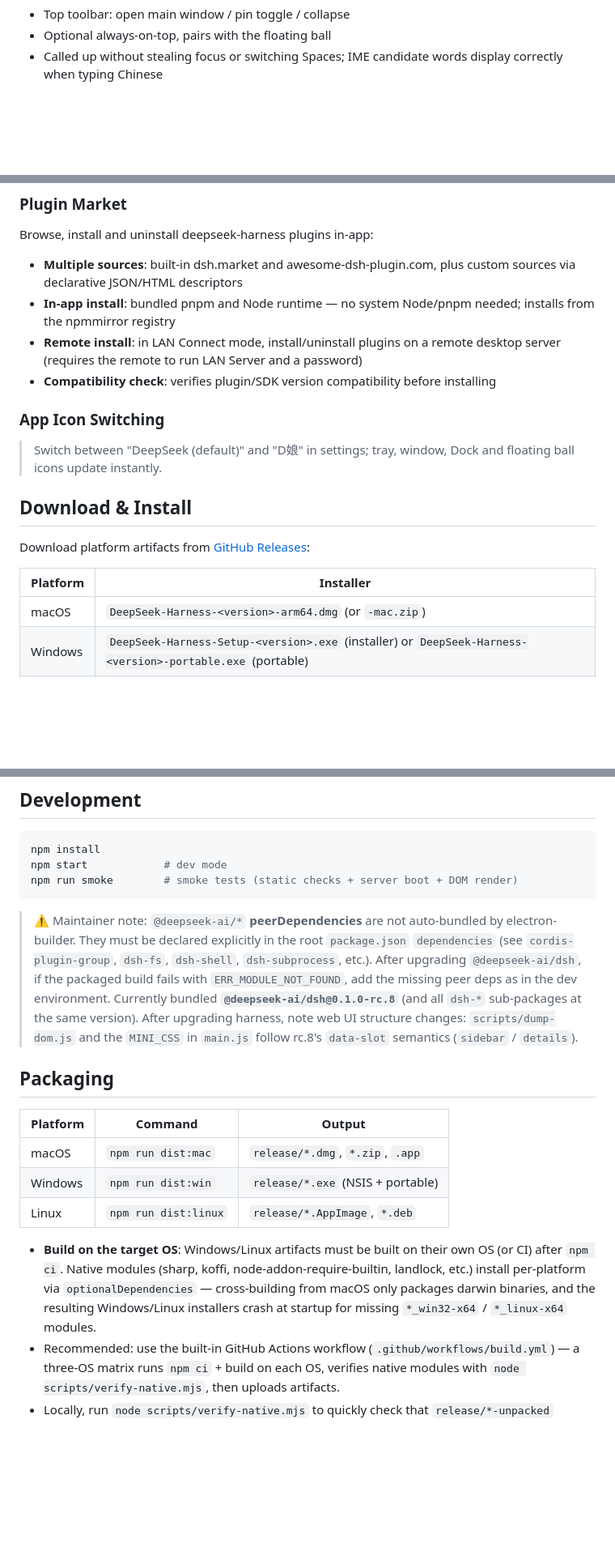
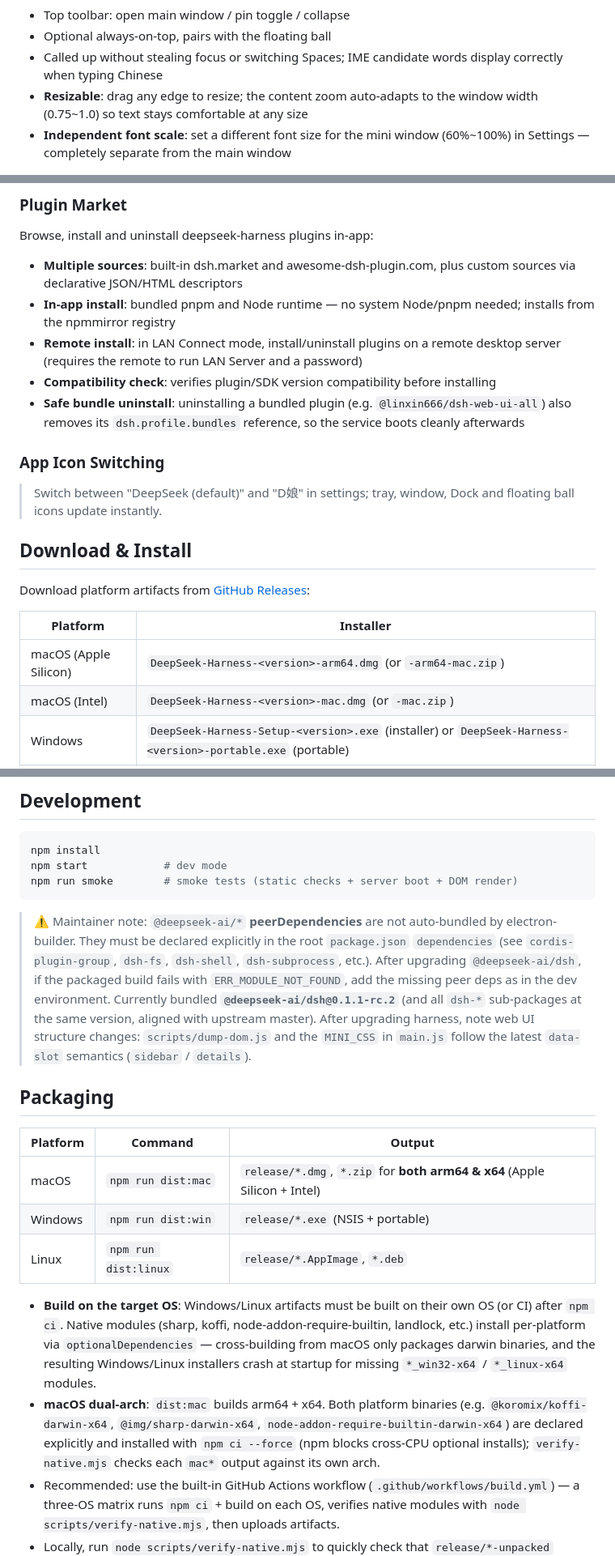
Before and after one commit to qinlinglong/deepseek-harness-desktop, a Markdown page: README.md, 3 parts joined by grey strips. Shown at 81% size. GitHub-like rendering; blank space fills up the shorter version.

Commit message:
docs: README 更新至最新特性——macOS Intel/arm64 双架构下载、迷你窗字号独立配置与自适应缩放、悬浮球自愈、插件安全卸载、内置 dsh 0.1.1-rc.2、双架构打包说明

```diff
--- a/README.md
+++ b/README.md
@@ -53,6 +53,8 @@ Any device on the LAN can open the address in a browser. First visit shows a log
 - Top toolbar: open main window / pin toggle / collapse
 - Optional always-on-top, pairs with the floating ball
 - Called up without stealing focus or switching Spaces; IME candidate words display correctly when typing Chinese
+- **Resizable**: drag any edge to resize; the content zoom auto-adapts to the window width (0.75~1.0) so text stays comfortable at any size
+- **Independent font scale**: set a different font size for the mini window (60%~100%) in Settings — completely separate from the main window
 
 <div align="center">
   <img src="assets/dsh-pic-悬浮图标和迷你窗口.jpg" width="560" />
@@ -74,6 +78,7 @@ Browse, install and uninstall deepseek-harness plugins in-app:
 - **In-app install**: bundled pnpm and Node runtime — no system Node/pnpm needed; installs from the npmmirror registry
 - **Remote install**: in LAN Connect mode, install/uninstall plugins on a remote desktop server (requires the remote to run LAN Server and a password)
 - **Compatibility check**: verifies plugin/SDK version compatibility before installing
+- **Safe bundle uninstall**: uninstalling a bundled plugin (e.g. `@linxin666/dsh-web-ui-all`) also removes its `dsh.profile.bundles` reference, so the service boots cleanly afterwards
 
 ### App Icon Switching
 
@@ -85,7 +90,8 @@ Download platform artifacts from [GitHub Releases](https://github.com/qinlinglon
 
 | Platform | Installer |
 |----------|-----------|
-| macOS | `DeepSeek-Harness-<version>-arm64.dmg` (or `-mac.zip`) |
+| macOS (Apple Silicon) | `DeepSeek-Harness-<version>-arm64.dmg` (or `-arm64-mac.zip`) |
+| macOS (Intel) | `DeepSeek-Harness-<version>-mac.dmg` (or `-mac.zip`) |
 | Windows | `DeepSeek-Harness-Setup-<version>.exe` (installer) or `DeepSeek-Harness-<version>-portable.exe` (portable) |
 | Linux | `DeepSeek-Harness-<version>.AppImage` or `dsh-desktop_<version>_amd64.deb` |
 
@@ -142,19 +148,20 @@ npm run smoke        # smoke tests (static checks + server boot + DOM render)
 > They must be declared explicitly in the root `package.json` `dependencies` (see `cordis-plugin-group`,
 > `dsh-fs`, `dsh-shell`, `dsh-subprocess`, etc.). After upgrading `@deepseek-ai/dsh`, if the packaged
 > build fails with `ERR_MODULE_NOT_FOUND`, add the missing peer deps as in the dev environment.
-> Currently bundled **`@deepseek-ai/dsh@0.1.0-rc.8`** (and all `dsh-*` sub-packages at the same
-> version). After upgrading harness, note web UI structure changes: `scripts/dump-dom.js` and the
-> `MINI_CSS` in `main.js` follow rc.8's `data-slot` semantics (`sidebar` / `details`).
+> Currently bundled **`@deepseek-ai/dsh@0.1.1-rc.2`** (and all `dsh-*` sub-packages at the same
+> version, aligned with upstream master). After upgrading harness, note web UI structure changes: `scripts/dump-dom.js` and the
+> `MINI_CSS` in `main.js` follow the latest `data-slot` semantics (`sidebar` / `details`).
 
 ## Packaging
 
 | Platform | Command | Output |
 |----------|---------|--------|
-| macOS | `npm run dist:mac` | `release/*.dmg`, `*.zip`, `.app` |
+| macOS | `npm run dist:mac` | `release/*.dmg`, `*.zip` for **both arm64 & x64** (Apple Silicon + Intel) |
 | Windows | `npm run dist:win` | `release/*.exe` (NSIS + portable) |
 | Linux | `npm run dist:linux` | `release/*.AppImage`, `*.deb` |
 
 - **Build on the target OS**: Windows/Linux artifacts must be built on their own OS (or CI) after `npm ci`. Native modules (sharp, koffi, node-addon-require-builtin, landlock, etc.) install per-platform via `optionalDependencies` — cross-building from macOS only packages darwin binaries, and the resulting Windows/Linux installers crash at startup for missing `*_win32-x64` / `*_linux-x64` modules.
+- **macOS dual-arch**: `dist:mac` builds arm64 + x64. Both platform binaries (e.g. `@koromix/koffi-darwin-x64`, `@img/sharp-darwin-x64`, `node-addon-require-builtin-darwin-x64`) are declared explicitly and installed with `npm ci --force` (npm blocks cross-CPU optional installs); `verify-native.mjs` checks each `mac*` output against its own arch.
 - Recommended: use the built-in GitHub Actions workflow (`.github/workflows/build.yml`) — a three-OS matrix runs `npm ci` + build on each OS, verifies native modules with `node scripts/verify-native.mjs`, then uploads artifacts.
 - Locally, run `node scripts/verify-native.mjs` to quickly check that `release/*-unpacked` contains the native modules for the current platform.
 - The app bundles a Node runtime (Electron `ELECTRON_RUN_AS_NODE`); native modules (node-pty, sharp, koffi, etc.) are N-API prebuilds, cross-platform usable (as long as they are installed per-platform as above).
```
Also changed, not shown: other parts of README.md (+2 -0 lines), README.zh-CN.md (+11 -4 lines).
